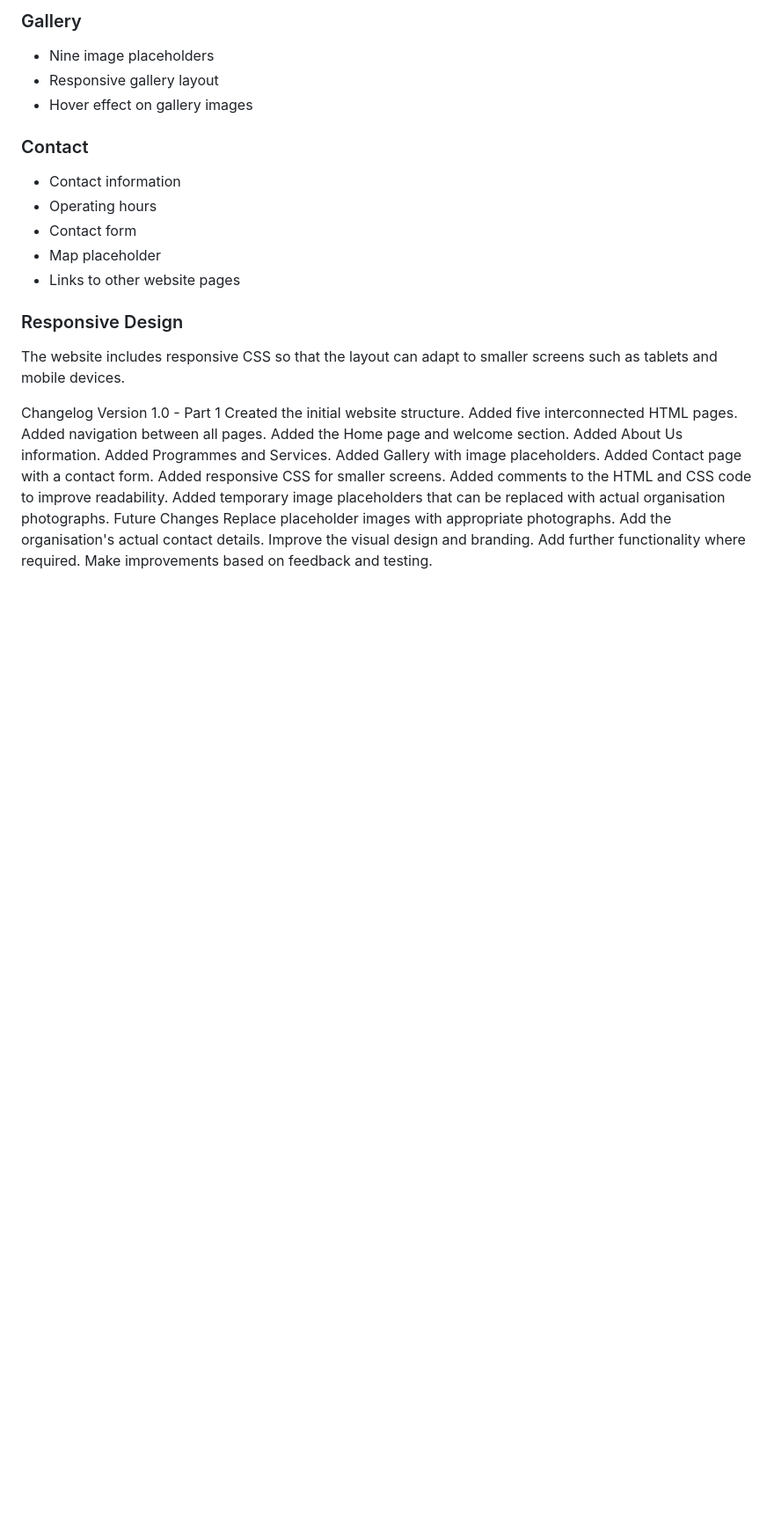
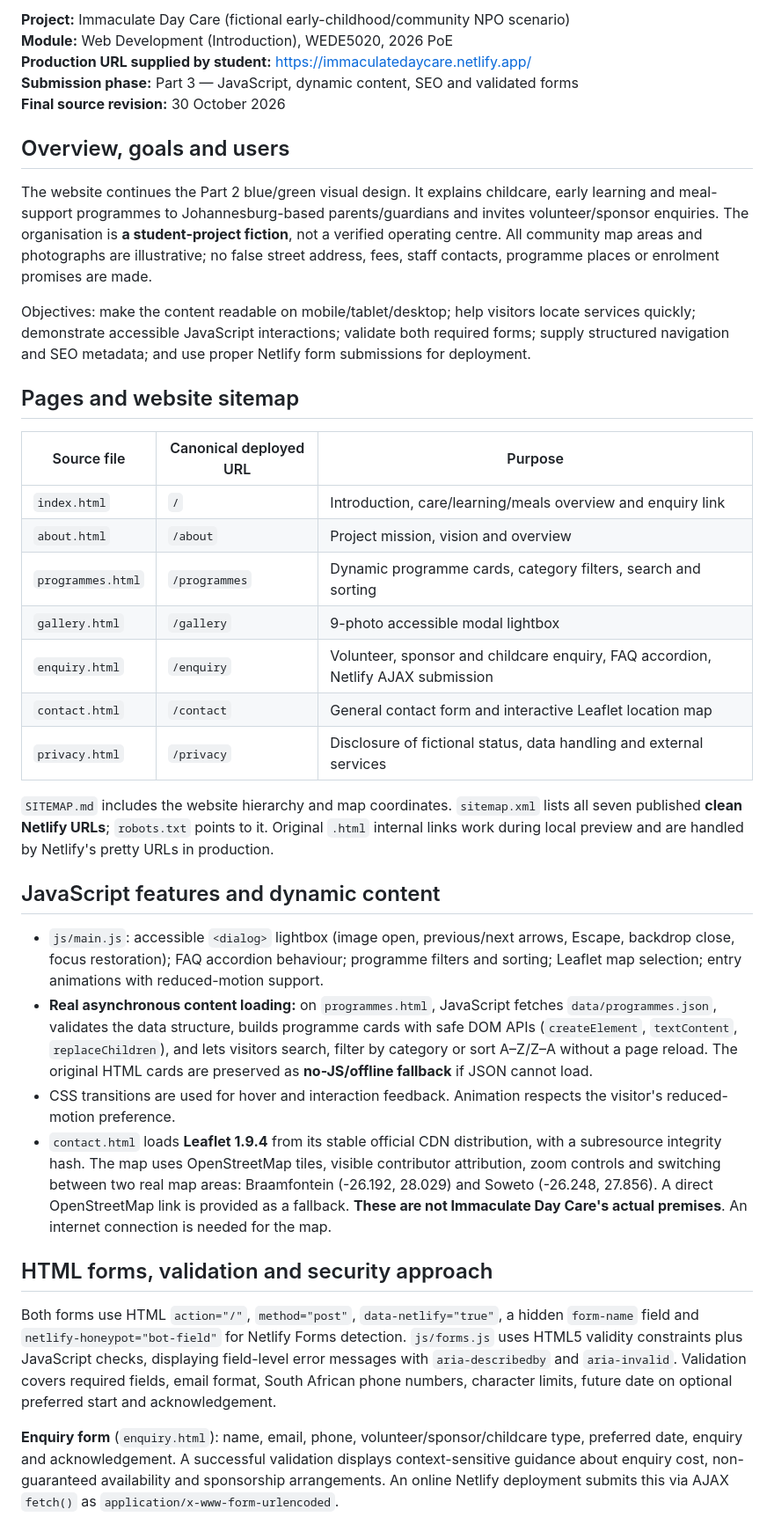
Before and after one commit to ST10526546/WEDE5020-Part1, a Markdown page: README.md, the part around the change printed below. Shown: that part at 88% size. Rendered like a GitHub page; blank space fills up the shorter version.

Commit message:
Add files via upload
	Preserve Parts 1 and 2; add Part 3 functionality, SEO, forms, Netlify deployment, testing and references

```diff
--- a/README.md
+++ b/README.md
@@ -84,42 +3,42 @@ to easily move between different sections of the website.
-### Gallery
-- Nine image placeholders
-- Responsive gallery layout
-- Hover effect on gallery images
-
-
-### Contact
-- Contact information
-- Operating hours
-- Contact form
-- Map placeholder
-- Links to other website pages
-
-
-### Responsive Design
-The website includes responsive CSS so that the layout can adapt to
-smaller screens such as tablets and mobile devices.
+**Project:** Immaculate Day Care (fictional early-childhood/community NPO scenario)
+**Module:** Web Development (Introduction), WEDE5020, 2026 PoE
+**Production URL supplied by student:** https://immaculatedaycare.netlify.app/
+**Submission phase:** Part 3 — JavaScript, dynamic content, SEO and validated forms
+**Final source revision:** 30 October 2026
 
 
 
 
+## Overview, goals and users
 
-Changelog
-Version 1.0 - Part 1
-Created the initial website structure.
-Added five interconnected HTML pages.
-Added navigation between all pages.
-Added the Home page and welcome section.
-Added About Us information.
-Added Programmes and Services.
-Added Gallery with image placeholders.
-Added Contact page with a contact form.
-Added responsive CSS for smaller screens.
-Added comments to the HTML and CSS code to improve readability.
-Added temporary image placeholders that can be replaced with actual
-organisation photographs.
-Future Changes
-Replace placeholder images with appropriate photographs.
-Add the organisation's actual contact details.
-Improve the visual design and branding.
-Add further functionality where required.
-Make improvements based on feedback and testing.
+The website continues the Part 2 blue/green visual design. It explains childcare, early learning and meal-support programmes to Johannesburg-based parents/guardians and invites volunteer/sponsor enquiries. The organisation is **a student-project fiction**, not a verified operating centre. All community map areas and photographs are illustrative; no false street address, fees, staff contacts, programme places or enrolment promises are made.
+
+Objectives: make the content readable on mobile/tablet/desktop; help visitors locate services quickly; demonstrate accessible JavaScript interactions; validate both required forms; supply structured navigation and SEO metadata; and use proper Netlify form submissions for deployment.
+
+## Pages and website sitemap
+
+| Source file | Canonical deployed URL | Purpose |
+|---|---|---|
+| `index.html` | `/` | Introduction, care/learning/meals overview and enquiry link |
+| `about.html` | `/about` | Project mission, vision and overview |
+| `programmes.html` | `/programmes` | Dynamic programme cards, category filters, search and sorting |
+| `gallery.html` | `/gallery` | 9-photo accessible modal lightbox |
+| `enquiry.html` | `/enquiry` | Volunteer, sponsor and childcare enquiry, FAQ accordion, Netlify AJAX submission |
+| `contact.html` | `/contact` | General contact form and interactive Leaflet location map |
+| `privacy.html` | `/privacy` | Disclosure of fictional status, data handling and external services |
+
+`SITEMAP.md` includes the website hierarchy and map coordinates. `sitemap.xml` lists all seven published **clean Netlify URLs**; `robots.txt` points to it. Original `.html` internal links work during local preview and are handled by Netlify's pretty URLs in production.
+
+## JavaScript features and dynamic content
+
+- `js/main.js`: accessible `<dialog>` lightbox (image open, previous/next arrows, Escape, backdrop close, focus restoration); FAQ accordion behaviour; programme filters and sorting; Leaflet map selection; entry animations with reduced-motion support.
+- **Real asynchronous content loading:** on `programmes.html`, JavaScript fetches `data/programmes.json`, validates the data structure, builds programme cards with safe DOM APIs (`createElement`, `textContent`, `replaceChildren`), and lets visitors search, filter by category or sort A–Z/Z–A without a page reload. The original HTML cards are preserved as **no-JS/offline fallback** if JSON cannot load.
+- CSS transitions are used for hover and interaction feedback. Animation respects the visitor's reduced-motion preference.
+- `contact.html` loads **Leaflet 1.9.4** from its stable official CDN distribution, with a subresource integrity hash. The map uses OpenStreetMap tiles, visible contributor attribution, zoom controls and switching between two real map areas: Braamfontein (-26.192, 28.029) and Soweto (-26.248, 27.856). A direct OpenStreetMap link is provided as a fallback. **These are not Immaculate Day Care's actual premises**. An internet connection is needed for the map.
+
+## HTML forms, validation and security approach
+
+Both forms use HTML `action="/"`, `method="post"`, `data-netlify="true"`, a hidden `form-name` field and `netlify-honeypot="bot-field"` for Netlify Forms detection. `js/forms.js` uses HTML5 validity constraints plus JavaScript checks, displaying field-level error messages with `aria-describedby` and `aria-invalid`. Validation covers required fields, email format, South African phone numbers, character limits, future date on optional preferred start and acknowledgement.
+
+**Enquiry form** (`enquiry.html`): name, email, phone, volunteer/sponsor/childcare type, preferred date, enquiry and acknowledgement. A successful validation displays context-sensitive guidance about enquiry cost, non-guaranteed availability and sponsorship arrangements. An online Netlify deployment submits this via AJAX `fetch()` as `application/x-www-form-urlencoded`.
+
```
Also changed, not shown: other parts of README.md (+65 -194 lines).
